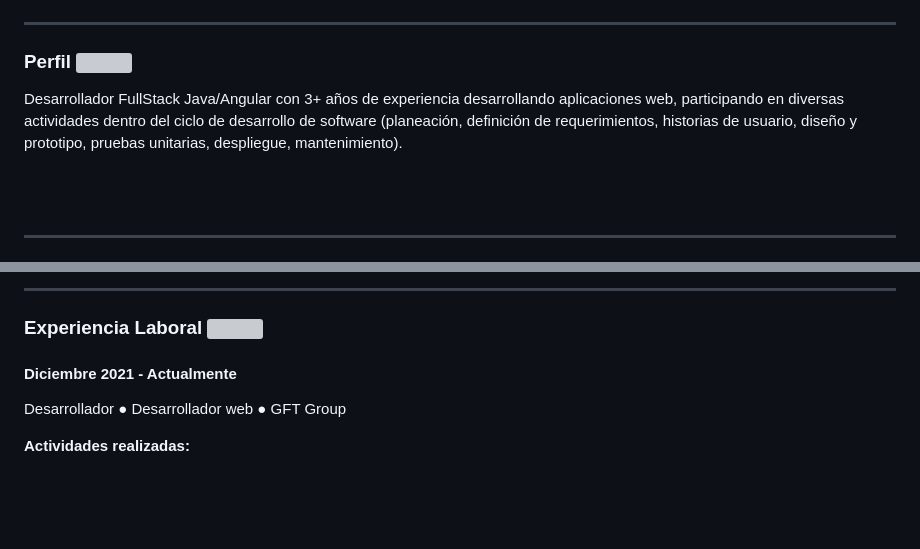
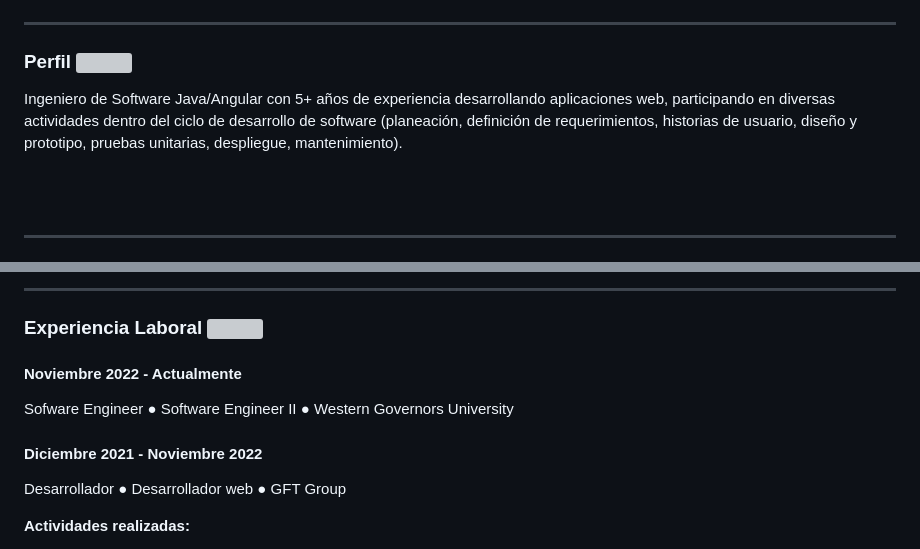
Before and after one commit to ziceck/ziceck.github.io, a Markdown page: index.md, 2 parts joined by grey strips. Drawn GitHub-style; blank space fills up the shorter version; grey boxes are pictures that could not be loaded.

Commit message:
Add wgu information

```diff
--- a/index.md
+++ b/index.md
@@ -33,7 +33,7 @@
 ### Perfil ![](lightbulb_black_24dp.svg)
 
 
-Desarrollador FullStack Java/Angular con 3+ años de experiencia desarrollando aplicaciones web, participando en diversas actividades dentro del ciclo de desarrollo de software (planeación, definición de requerimientos, historias de usuario, diseño y prototipo, pruebas unitarias, despliegue, mantenimiento).
+Ingeniero de Software Java/Angular con 5+ años de experiencia desarrollando aplicaciones web, participando en diversas actividades dentro del ciclo de desarrollo de software (planeación, definición de requerimientos, historias de usuario, diseño y prototipo, pruebas unitarias, despliegue, mantenimiento).
 
 <br>
 <br>
@@ -98,7 +98,10 @@ Desarrollador FullStack Java/Angular con 3+ años de experiencia desarrollando a
 
 ### Experiencia Laboral ![](work_black_24dp.svg)
 
-#### Diciembre 2021 - Actualmente
+#### Noviembre 2022 - Actualmente
+Sofware Engineer ● Software Engineer II ● Western Governors University
+
+#### Diciembre 2021 - Noviembre 2022
 
 Desarrollador ● Desarrollador web ● GFT Group
 
```
